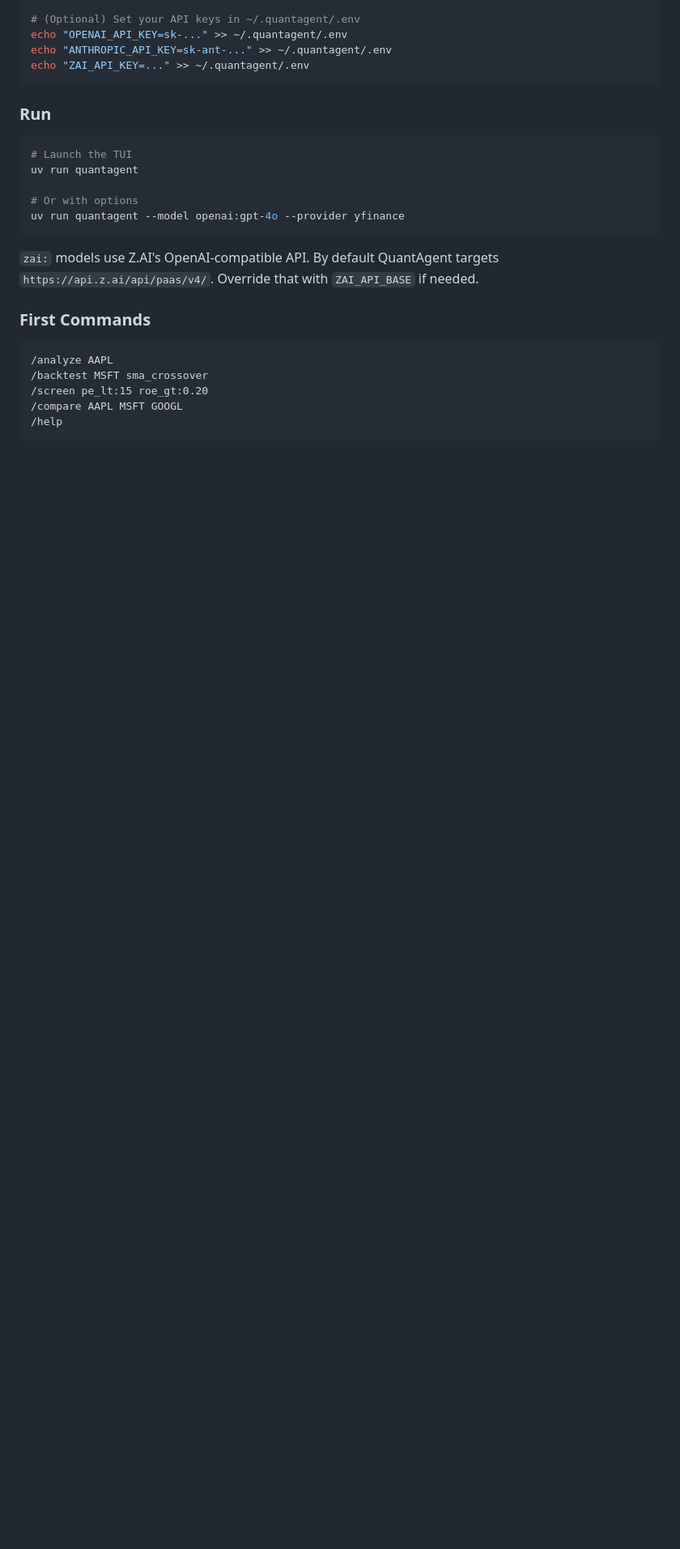
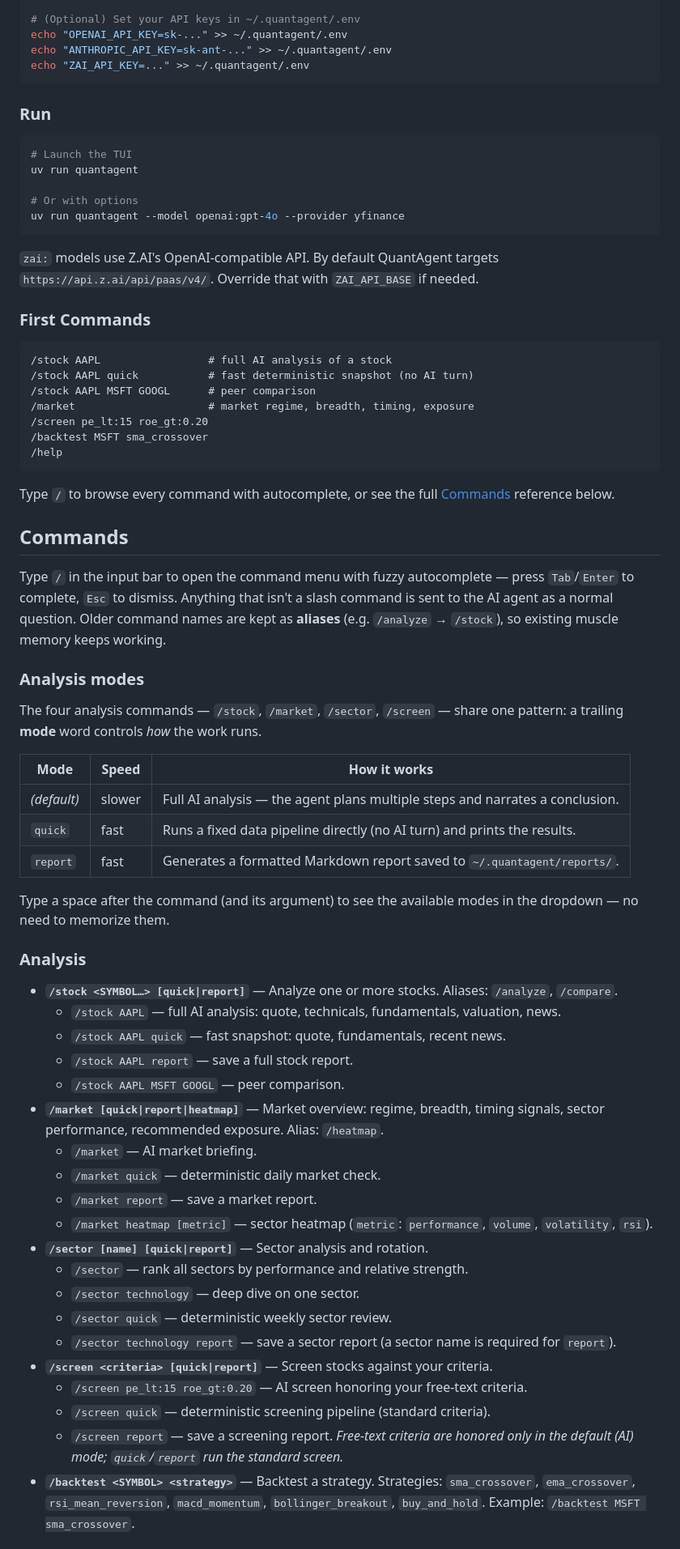
Before and after one commit to zawmyohtet/quant-agent, a Markdown page: README.md, the part around one of its changes. Shown at 81% size. GitHub-like rendering; blank space fills up the shorter version.

````diff
--- a/README.md
+++ b/README.md
@@ -87,9 +87,54 @@ uv run quantagent --model openai:gpt-4o --provider yfinance
 ### First Commands
 
 ```
-/analyze AAPL
+/stock AAPL                 # full AI analysis of a stock
+/stock AAPL quick           # fast deterministic snapshot (no AI turn)
+/stock AAPL MSFT GOOGL      # peer comparison
+/market                     # market regime, breadth, timing, exposure
+/screen pe_lt:15 roe_gt:0.20
 /backtest MSFT sma_crossover
-/screen pe_lt:15 roe_gt:0.20
-/compare AAPL MSFT GOOGL
 /help
 ```
+
+Type `/` to browse every command with autocomplete, or see the full
+[Commands](#commands) reference below.
+
+## Commands
+
+Type `/` in the input bar to open the command menu with fuzzy autocomplete — press `Tab`/`Enter` to complete, `Esc` to dismiss. Anything that isn't a slash command is sent to the AI agent as a normal question. Older command names are kept as **aliases** (e.g. `/analyze` → `/stock`), so existing muscle memory keeps working.
+
+### Analysis modes
+
+The four analysis commands — `/stock`, `/market`, `/sector`, `/screen` — share one pattern: a trailing **mode** word controls *how* the work runs.
+
+| Mode | Speed | How it works |
+|---|---|---|
+| _(default)_ | slower | Full AI analysis — the agent plans multiple steps and narrates a conclusion. |
+| `quick` | fast | Runs a fixed data pipeline directly (no AI turn) and prints the results. |
+| `report` | fast | Generates a formatted Markdown report saved to `~/.quantagent/reports/`. |
+
+Type a space after the command (and its argument) to see the available modes in the dropdown — no need to memorize them.
+
+### Analysis
+
+- **`/stock <SYMBOL…> [quick|report]`** — Analyze one or more stocks. Aliases: `/analyze`, `/compare`.
+  - `/stock AAPL` — full AI analysis: quote, technicals, fundamentals, valuation, news.
+  - `/stock AAPL quick` — fast snapshot: quote, fundamentals, recent news.
+  - `/stock AAPL report` — save a full stock report.
+  - `/stock AAPL MSFT GOOGL` — peer comparison.
+- **`/market [quick|report|heatmap]`** — Market overview: regime, breadth, timing signals, sector performance, recommended exposure. Alias: `/heatmap`.
+  - `/market` — AI market briefing.
+  - `/market quick` — deterministic daily market check.
+  - `/market report` — save a market report.
+  - `/market heatmap [metric]` — sector heatmap (`metric`: `performance`, `volume`, `volatility`, `rsi`).
+- **`/sector [name] [quick|report]`** — Sector analysis and rotation.
+  - `/sector` — rank all sectors by performance and relative strength.
+  - `/sector technology` — deep dive on one sector.
+  - `/sector quick` — deterministic weekly sector review.
+  - `/sector technology report` — save a sector report (a sector name is required for `report`).
+- **`/screen <criteria> [quick|report]`** — Screen stocks against your criteria.
+  - `/screen pe_lt:15 roe_gt:0.20` — AI screen honoring your free-text criteria.
+  - `/screen quick` — deterministic screening pipeline (standard criteria).
+  - `/screen report` — save a screening report. _Free-text criteria are honored only in the default (AI) mode; `quick`/`report` run the standard screen._
+- **`/backtest <SYMBOL> <strategy>`** — Backtest a strategy. Strategies: `sma_crossover`, `ema_crossover`, `rsi_mean_reversion`, `macd_momentum`, `bollinger_breakout`, `buy_and_hold`. Example: `/backtest MSFT sma_crossover`.
+
````
Also changed, not shown: other parts of README.md (+32 -2 lines).
